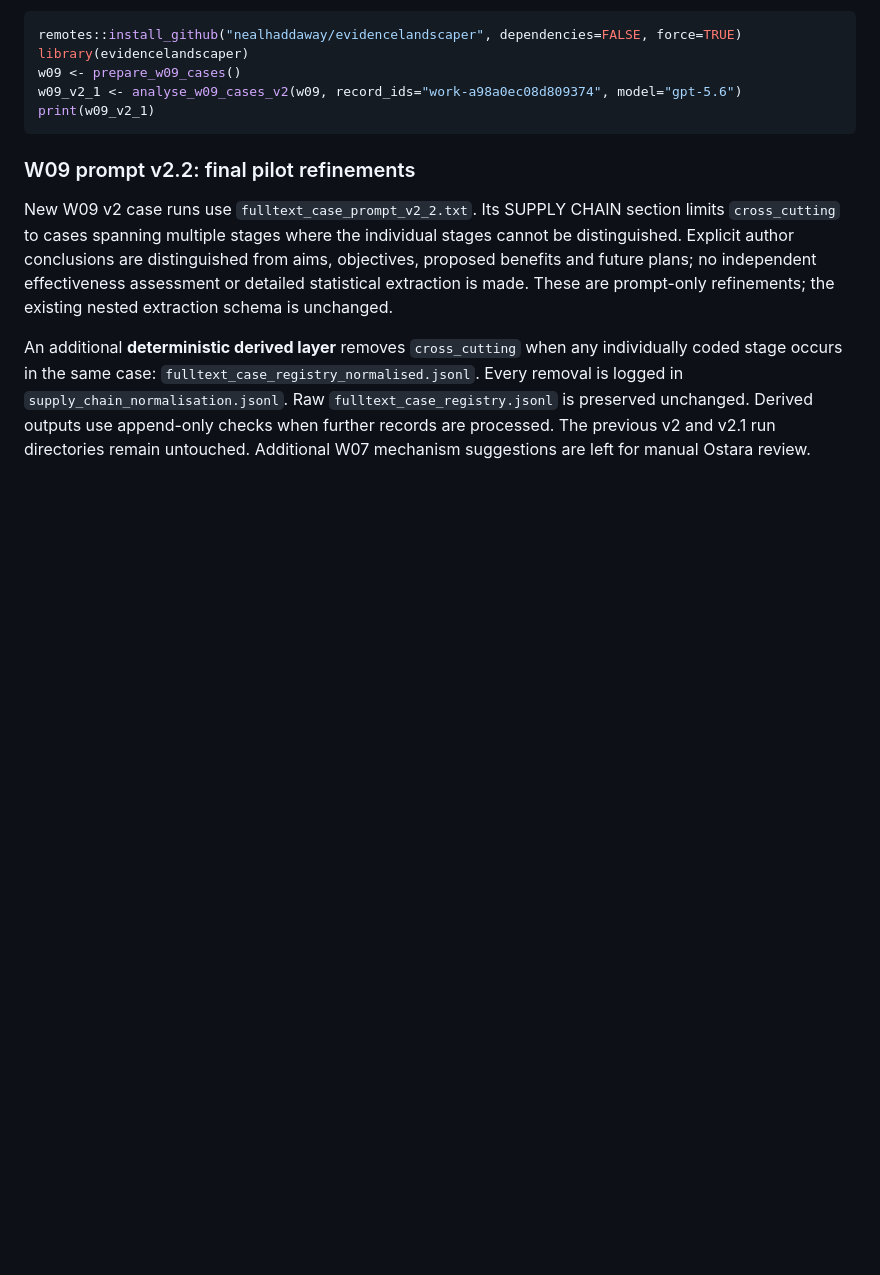
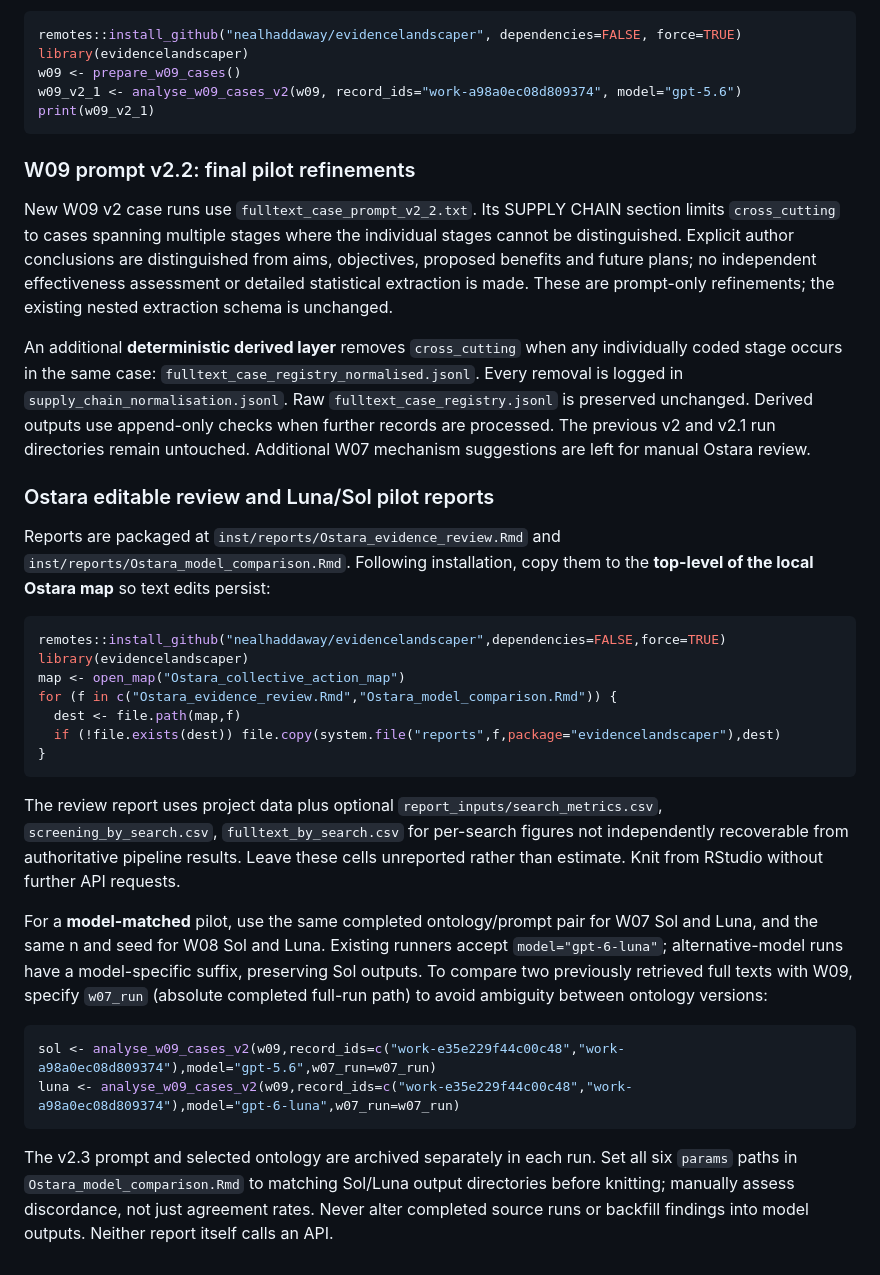
Before and after one commit to nealhaddaway/evidencelandscaper, a Markdown page: WORKFLOW.md, the part around the change. Rendered like a GitHub page; blank space fills up the shorter version.

Commit message:
Document editable Ostara reports and isolated Luna versus Sol pilot workflow

````diff
--- a/WORKFLOW.md
+++ b/WORKFLOW.md
@@ -236,3 +236,28 @@ print(w09_v2_1)
 New W09 v2 case runs use `fulltext_case_prompt_v2_2.txt`. Its SUPPLY CHAIN section limits `cross_cutting` to cases spanning multiple stages where the individual stages cannot be distinguished. Explicit author conclusions are distinguished from aims, objectives, proposed benefits and future plans; no independent effectiveness assessment or detailed statistical extraction is made. These are prompt-only refinements; the existing nested extraction schema is unchanged.
 
 An additional **deterministic derived layer** removes `cross_cutting` when any individually coded stage occurs in the same case: `fulltext_case_registry_normalised.jsonl`. Every removal is logged in `supply_chain_normalisation.jsonl`. Raw `fulltext_case_registry.jsonl` is preserved unchanged. Derived outputs use append-only checks when further records are processed. The previous v2 and v2.1 run directories remain untouched. Additional W07 mechanism suggestions are left for manual Ostara review.
+
+### Ostara editable review and Luna/Sol pilot reports
+
+Reports are packaged at `inst/reports/Ostara_evidence_review.Rmd` and `inst/reports/Ostara_model_comparison.Rmd`. Following installation, copy them to the **top-level of the local Ostara map** so text edits persist:
+
+```r
+remotes::install_github("nealhaddaway/evidencelandscaper",dependencies=FALSE,force=TRUE)
+library(evidencelandscaper)
+map <- open_map("Ostara_collective_action_map")
+for (f in c("Ostara_evidence_review.Rmd","Ostara_model_comparison.Rmd")) {
+  dest <- file.path(map,f)
+  if (!file.exists(dest)) file.copy(system.file("reports",f,package="evidencelandscaper"),dest)
+}
+```
+
+The review report uses project data plus optional `report_inputs/search_metrics.csv`, `screening_by_search.csv`, `fulltext_by_search.csv` for per-search figures not independently recoverable from authoritative pipeline results. Leave these cells unreported rather than estimate. Knit from RStudio without further API requests.
+
+For a **model-matched** pilot, use the same completed ontology/prompt pair for W07 Sol and Luna, and the same n and seed for W08 Sol and Luna. Existing runners accept `model="gpt-6-luna"`; alternative-model runs have a model-specific suffix, preserving Sol outputs. To compare two previously retrieved full texts with W09, specify `w07_run` (absolute completed full-run path) to avoid ambiguity between ontology versions:
+
+```r
+sol <- analyse_w09_cases_v2(w09,record_ids=c("work-e35e229f44c00c48","work-a98a0ec08d809374"),model="gpt-5.6",w07_run=w07_run)
+luna <- analyse_w09_cases_v2(w09,record_ids=c("work-e35e229f44c00c48","work-a98a0ec08d809374"),model="gpt-6-luna",w07_run=w07_run)
+```
+
+The v2.3 prompt and selected ontology are archived separately in each run. Set all six `params` paths in `Ostara_model_comparison.Rmd` to matching Sol/Luna output directories before knitting; manually assess discordance, not just agreement rates. Never alter completed source runs or backfill findings into model outputs. Neither report itself calls an API.
````
